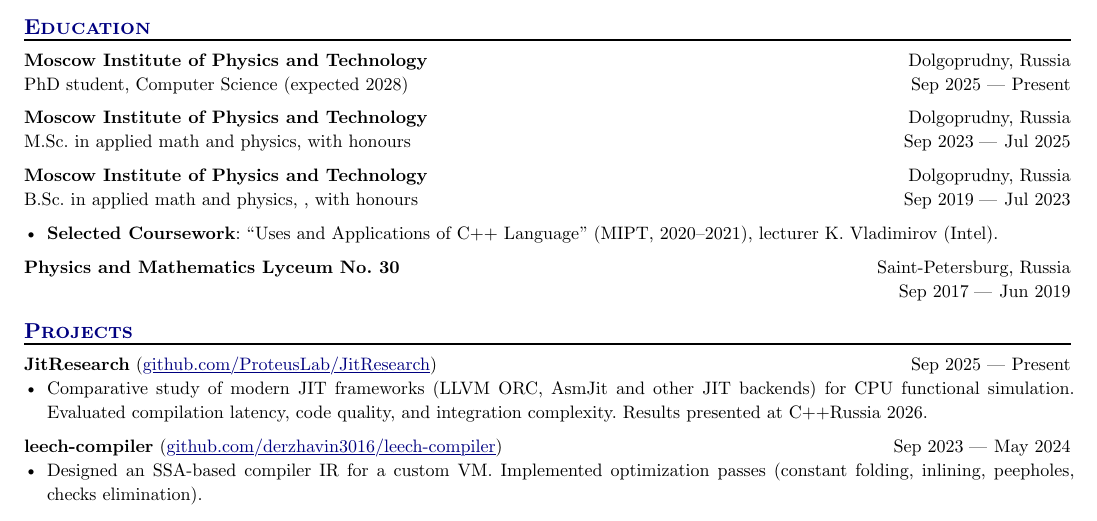
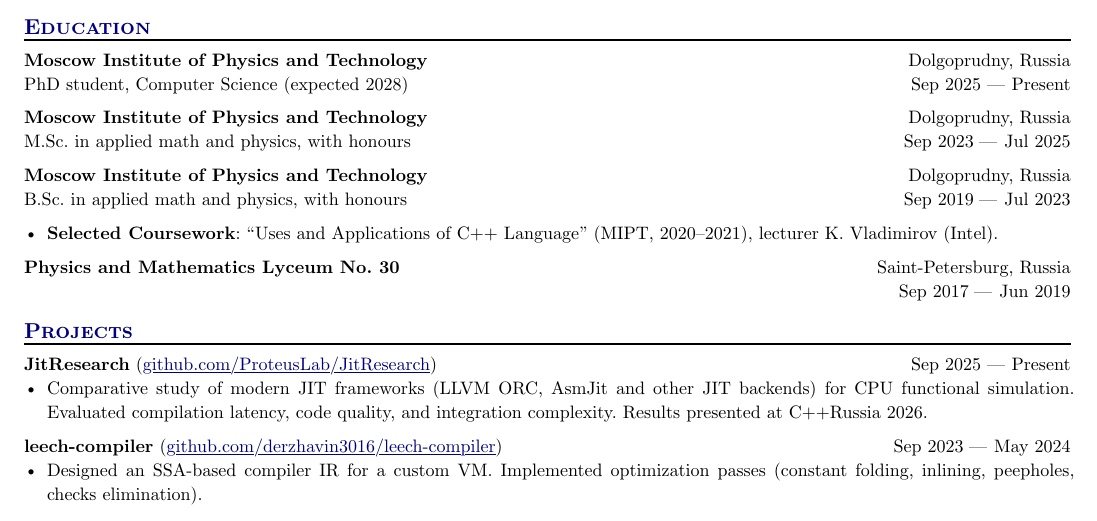
Before and after one commit to derzhavin3016/derzhavin3016, a Typst document (CV/ats-friendly-resume/CV.typ): part of the page, cut so that both start at the same text. The pictures show the PDF file CV/ats-friendly-resume/CV.pdf that the author committed with the source.

Commit message:
Fix typo

```diff
--- a/CV/ats-friendly-resume/CV.typ
+++ b/CV/ats-friendly-resume/CV.typ
@@ -78,7 +78,7 @@
 #edu(
   institution: "Moscow Institute of Physics and Technology",
   location: "Dolgoprudny, Russia",
-  degree: "B.Sc. in applied math and physics, , with honours",
+  degree: "B.Sc. in applied math and physics, with honours",
   dates: dates-util(start-date: "Sep 2019", end-date: "Jul 2023"),
 )
 
```
Also changed, not shown: CV/ats-friendly-resume/CV.pdf.
